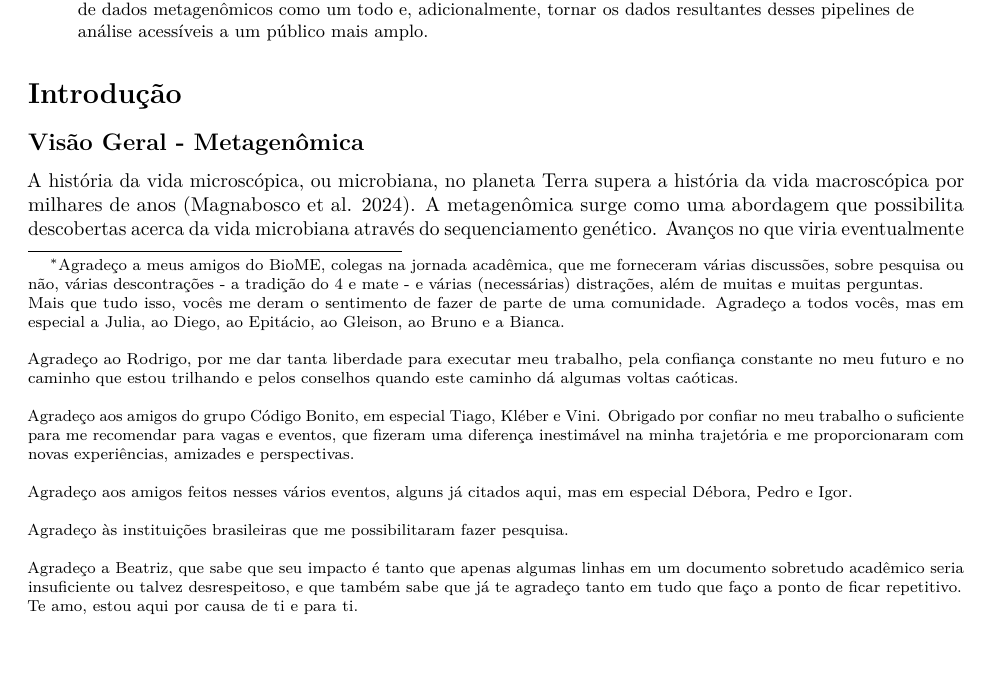
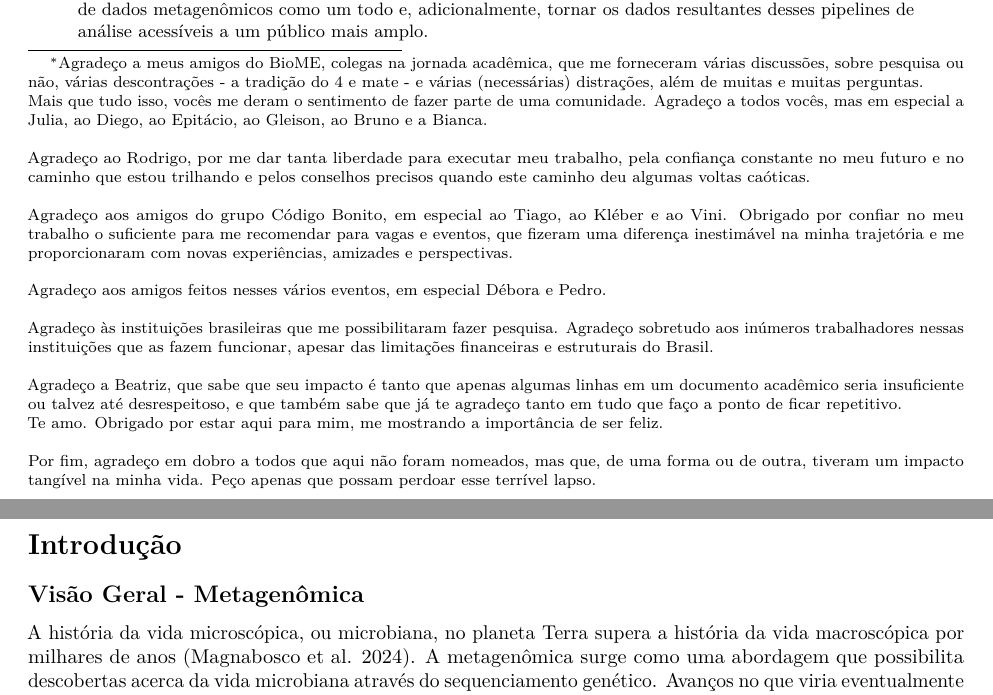
Before and after one commit to jvfe/dissertacao, an R Markdown document (index/index.Rmd): part of page 1 of 5 before the commit and two parts of pages 1 and 2 of 5 after it, the two joined at a grey line, cut so that both start at the same text, the shorter picture padded with empty space. Rendered offline with R 4.5, knitr and Pandoc, then LaTeX, with nearby package versions; drawn as R Markdown's standard PDF in place of the format the file asks for.

Commit message:
intro: Change thanks

```diff
--- a/index/index.Rmd
+++ b/index/index.Rmd
@@ -71,18 +71,20 @@ dedication: |
   Para meus pais, que me mostraram que isso era possível.
 thanks: |
  | Agradeço a meus amigos do BioME, colegas na jornada acadêmica, que me forneceram várias discussões, sobre pesquisa ou não, várias descontrações - a tradição do 4 e mate - e várias (necessárias) distrações, além de muitas e muitas perguntas.
- | Mais que tudo isso, vocês me deram o sentimento de fazer de parte de uma comunidade. Agradeço a todos vocês, mas em especial a Julia, ao Diego, ao Epitácio, ao Gleison, ao Bruno e a Bianca.
+ | Mais que tudo isso, vocês me deram o sentimento de fazer parte de uma comunidade. Agradeço a todos vocês, mas em especial a Julia, ao Diego, ao Epitácio, ao Gleison, ao Bruno e a Bianca.
  |
- | Agradeço ao Rodrigo, por me dar tanta liberdade para executar meu trabalho, pela confiança constante no meu futuro e no caminho que estou trilhando e pelos conselhos quando este caminho dá algumas voltas caóticas.
+ | Agradeço ao Rodrigo, por me dar tanta liberdade para executar meu trabalho, pela confiança constante no meu futuro e no caminho que estou trilhando e pelos conselhos precisos quando este caminho deu algumas voltas caóticas.
  |
- | Agradeço aos amigos do grupo Código Bonito, em especial Tiago, Kléber e Vini. Obrigado por confiar no meu trabalho o suficiente para me recomendar para vagas e eventos, que fizeram uma diferença inestimável na minha trajetória e me proporcionaram com novas experiências, amizades e perspectivas.
+ | Agradeço aos amigos do grupo Código Bonito, em especial ao Tiago, ao Kléber e ao Vini. Obrigado por confiar no meu trabalho o suficiente para me recomendar para vagas e eventos, que fizeram uma diferença inestimável na minha trajetória e me proporcionaram com novas experiências, amizades e perspectivas.
  |
- | Agradeço aos amigos feitos nesses vários eventos, alguns já citados aqui, mas em especial Débora, Pedro e Igor.
+ | Agradeço aos amigos feitos nesses vários eventos, em especial Débora e Pedro.
  |
- | Agradeço às instituições brasileiras que me possibilitaram fazer pesquisa.
+ | Agradeço às instituições brasileiras que me possibilitaram fazer pesquisa. Agradeço sobretudo aos inúmeros trabalhadores nessas instituições que as fazem funcionar, apesar das limitações financeiras e estruturais do Brasil.
  |
- | Agradeço a Beatriz, que sabe que seu impacto é tanto que apenas algumas linhas em um documento sobretudo acadêmico seria insuficiente ou talvez desrespeitoso, e que também sabe que já te agradeço tanto em tudo que faço a ponto de ficar repetitivo.
- | Te amo, estou aqui por causa de ti e para ti.
+ | Agradeço a Beatriz, que sabe que seu impacto é tanto que apenas algumas linhas em um documento acadêmico seria insuficiente ou talvez até desrespeitoso, e que também sabe que já te agradeço tanto em tudo que faço a ponto de ficar repetitivo.
+ | Te amo. Obrigado por estar aqui para mim, me mostrando a importância de ser feliz.
+ |
+ | Por fim, agradeço em dobro a todos que aqui não foram nomeados, mas que, de uma forma ou de outra, tiveram um impacto tangível na minha vida. Peço apenas que possam perdoar esse terrível lapso.
 # If you prefer blank lines between paragraphs, un-silence lines  74-75 (this
 # requires package tikz)
 header-includes:
```
Also changed, not shown: 2 other files.
